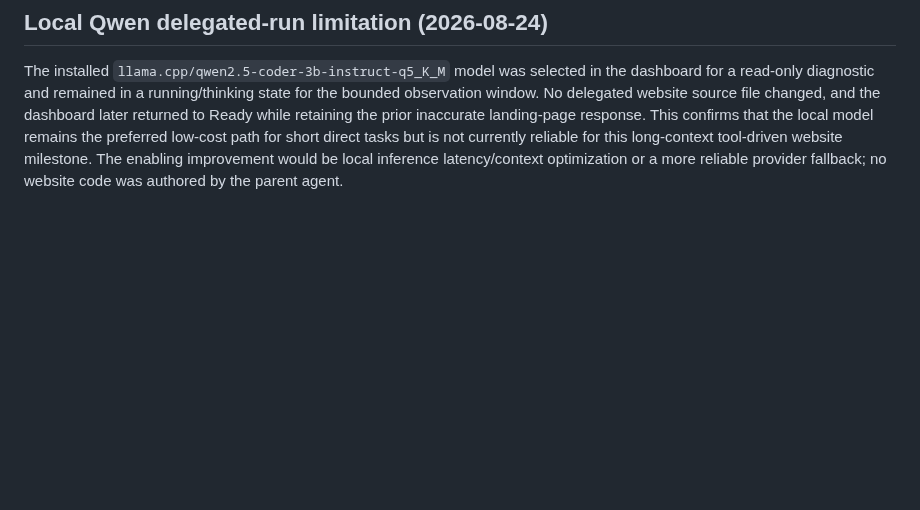
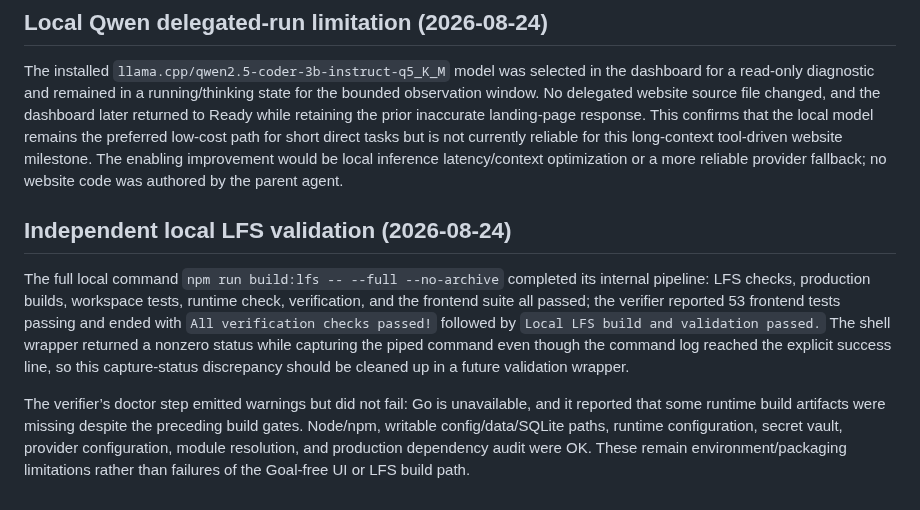
Before and after one commit to glayph/miki, a Markdown page: REPORT.md, the part around the change. Rendered like a GitHub page; blank space fills up the shorter version.

Commit message:
docs: record independent local lfs validation

```diff
--- a/REPORT.md
+++ b/REPORT.md
@@ -153,3 +153,8 @@ Two further ordinary-chat-only backend instructions were sent to Agent Miki for
 
 ## Local Qwen delegated-run limitation (2026-08-24)
 The installed `llama.cpp/qwen2.5-coder-3b-instruct-q5_K_M` model was selected in the dashboard for a read-only diagnostic and remained in a running/thinking state for the bounded observation window. No delegated website source file changed, and the dashboard later returned to Ready while retaining the prior inaccurate landing-page response. This confirms that the local model remains the preferred low-cost path for short direct tasks but is not currently reliable for this long-context tool-driven website milestone. The enabling improvement would be local inference latency/context optimization or a more reliable provider fallback; no website code was authored by the parent agent.
+
+## Independent local LFS validation (2026-08-24)
+The full local command `npm run build:lfs -- --full --no-archive` completed its internal pipeline: LFS checks, production builds, workspace tests, runtime check, verification, and the frontend suite all passed; the verifier reported 53 frontend tests passing and ended with `All verification checks passed!` followed by `Local LFS build and validation passed.` The shell wrapper returned a nonzero status while capturing the piped command even though the command log reached the explicit success line, so this capture-status discrepancy should be cleaned up in a future validation wrapper.
+
+The verifier’s doctor step emitted warnings but did not fail: Go is unavailable, and it reported that some runtime build artifacts were missing despite the preceding build gates. Node/npm, writable config/data/SQLite paths, runtime configuration, secret vault, provider configuration, module resolution, and production dependency audit were OK. These remain environment/packaging limitations rather than failures of the Goal-free UI or LFS build path.
```
